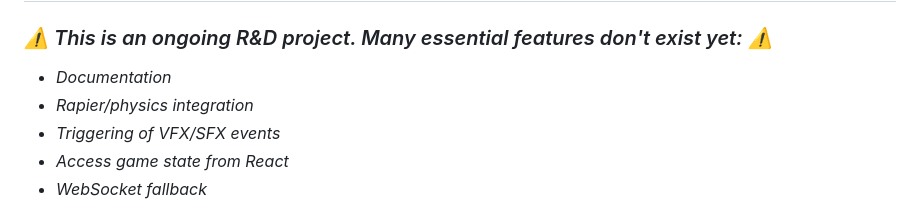
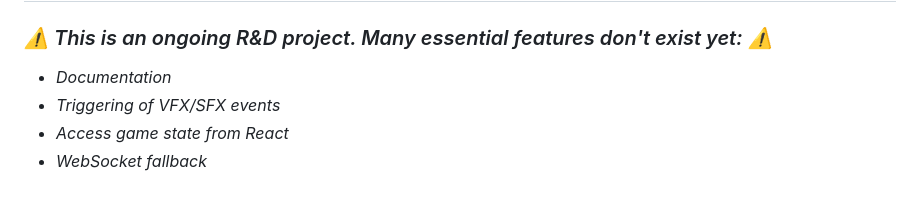
Before and after one commit to BorgerLand/Borger, a Markdown page: README.md, the part around the change. Drawn GitHub-style.

Commit message:
technically has physics now

```diff
--- a/README.md
+++ b/README.md
@@ -3,7 +3,6 @@
 ### _⚠️ This is an ongoing R&D project. Many essential features don't exist yet: ⚠️_
 
 - _Documentation_
-- _Rapier/physics integration_
 - _Triggering of VFX/SFX events_
 - _Access game state from React_
 - _WebSocket fallback_
```
